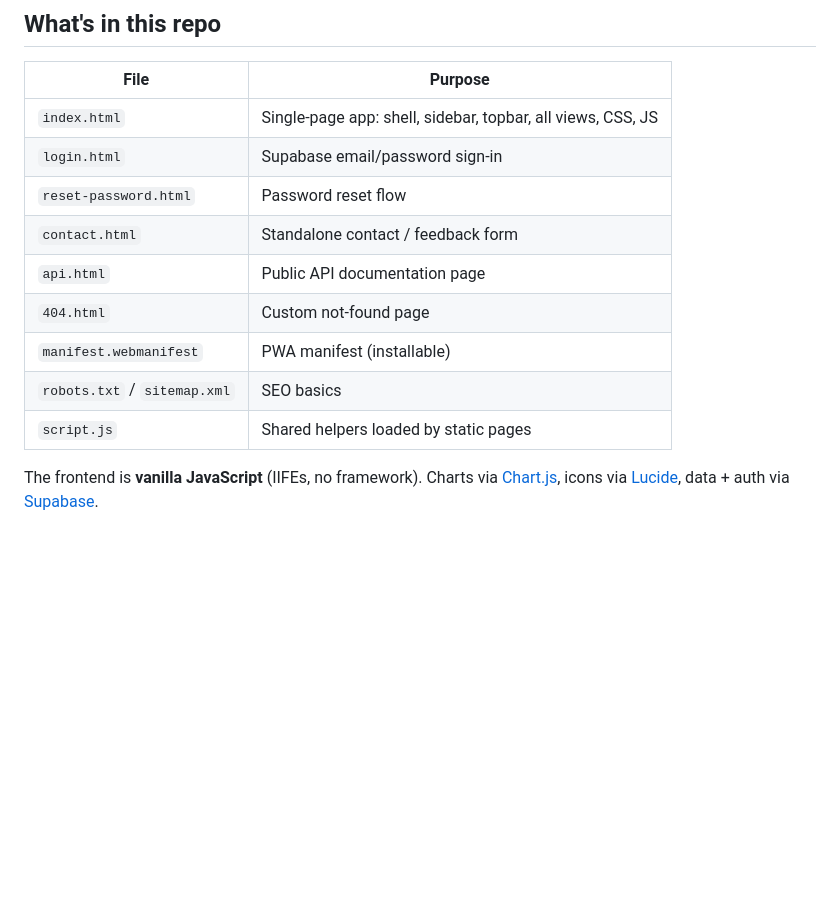
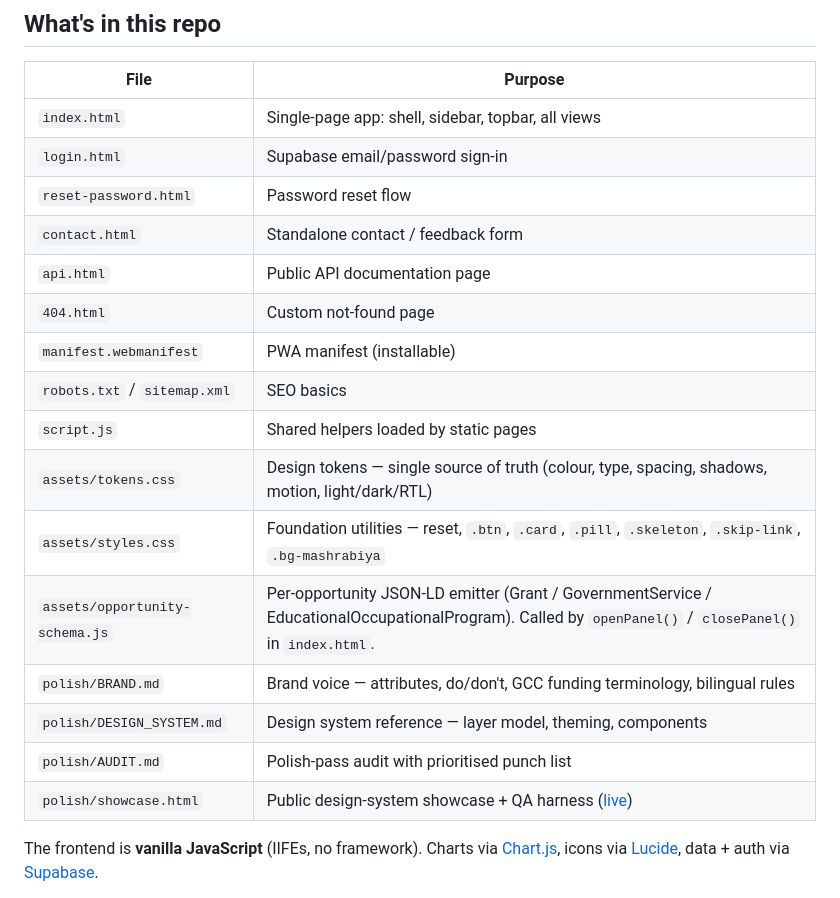
Before and after one commit to Starixfox/Saudi-Opportunity-Hub-DEMO-white-label, a Markdown page: README.md, the part around one of its changes. Rendered like a GitHub page; blank space fills up the shorter version.

```diff
--- a/README.md
+++ b/README.md
@@ -10,7 +10,7 @@ A private demo platform that aggregates **grants, tenders, accelerators, investm
 
 | File | Purpose |
 | --- | --- |
-| `index.html` | Single-page app: shell, sidebar, topbar, all views, CSS, JS |
+| `index.html` | Single-page app: shell, sidebar, topbar, all views |
 | `login.html` | Supabase email/password sign-in |
 | `reset-password.html` | Password reset flow |
 | `contact.html` | Standalone contact / feedback form |
@@ -19,6 +19,13 @@ A private demo platform that aggregates **grants, tenders, accelerators, investm
 | `manifest.webmanifest` | PWA manifest (installable) |
 | `robots.txt` / `sitemap.xml` | SEO basics |
 | `script.js` | Shared helpers loaded by static pages |
+| `assets/tokens.css` | Design tokens — single source of truth (colour, type, spacing, shadows, motion, light/dark/RTL) |
+| `assets/styles.css` | Foundation utilities — reset, `.btn`, `.card`, `.pill`, `.skeleton`, `.skip-link`, `.bg-mashrabiya` |
+| `assets/opportunity-schema.js` | Per-opportunity JSON-LD emitter (Grant / GovernmentService / EducationalOccupationalProgram). Called by `openPanel()` / `closePanel()` in `index.html`. |
+| `polish/BRAND.md` | Brand voice — attributes, do/don't, GCC funding terminology, bilingual rules |
+| `polish/DESIGN_SYSTEM.md` | Design system reference — layer model, theming, components |
+| `polish/AUDIT.md` | Polish-pass audit with prioritised punch list |
+| `polish/showcase.html` | Public design-system showcase + QA harness ([live](https://starixfox.github.io/Saudi-Opportunity-Hub-DEMO-white-label/polish/showcase.html)) |
 
 The frontend is **vanilla JavaScript** (IIFEs, no framework). Charts via [Chart.js](https://www.chartjs.org/), icons via [Lucide](https://lucide.dev/), data + auth via [Supabase](https://supabase.com/).
 
```
Also changed, not shown: other parts of README.md (+73 -2 lines).
